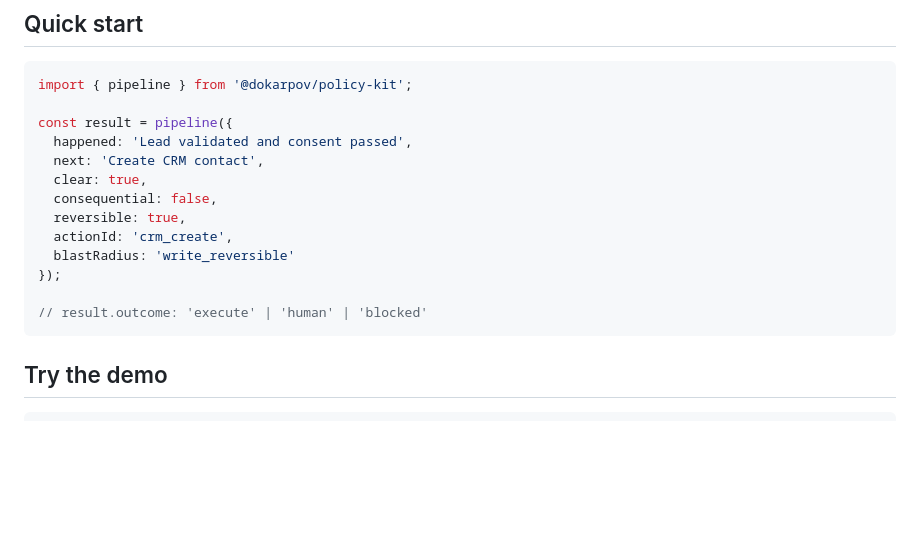
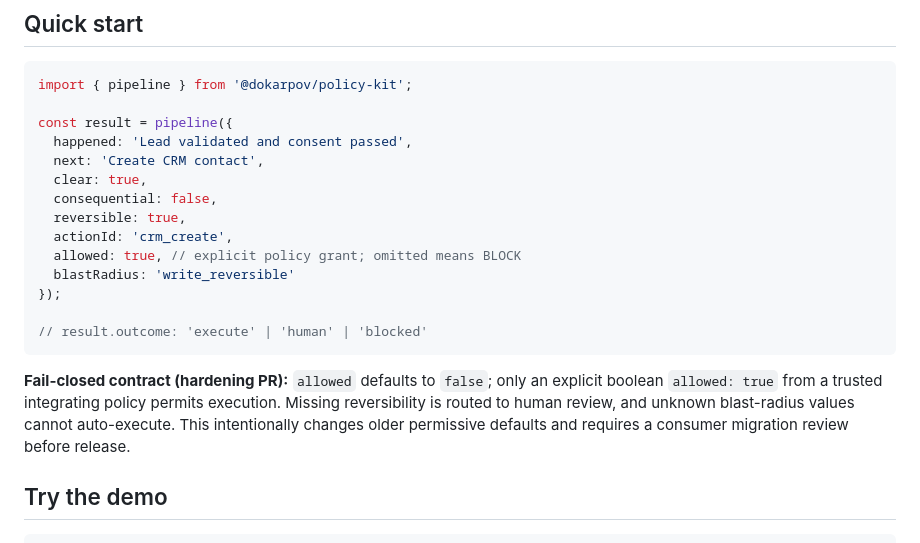
Before and after one commit to dokarpov/policy-kit, a Markdown page: README.md, the part around the change. Rendered like a GitHub page; blank space fills up the shorter version.

Commit message:
test(policy): document fail-closed authorization in README.md

````diff
--- a/README.md
+++ b/README.md
@@ -80,11 +80,14 @@ const result = pipeline({
   consequential: false,
   reversible: true,
   actionId: 'crm_create',
+  allowed: true, // explicit policy grant; omitted means BLOCK
   blastRadius: 'write_reversible'
 });
 
 // result.outcome: 'execute' | 'human' | 'blocked'
 ```
+
+**Fail-closed contract (hardening PR):** `allowed` defaults to `false`; only an explicit boolean `allowed: true` from a trusted integrating policy permits execution. Missing reversibility is routed to human review, and unknown blast-radius values cannot auto-execute. This intentionally changes older permissive defaults and requires a consumer migration review before release.
 
 ## Try the demo
 
````
